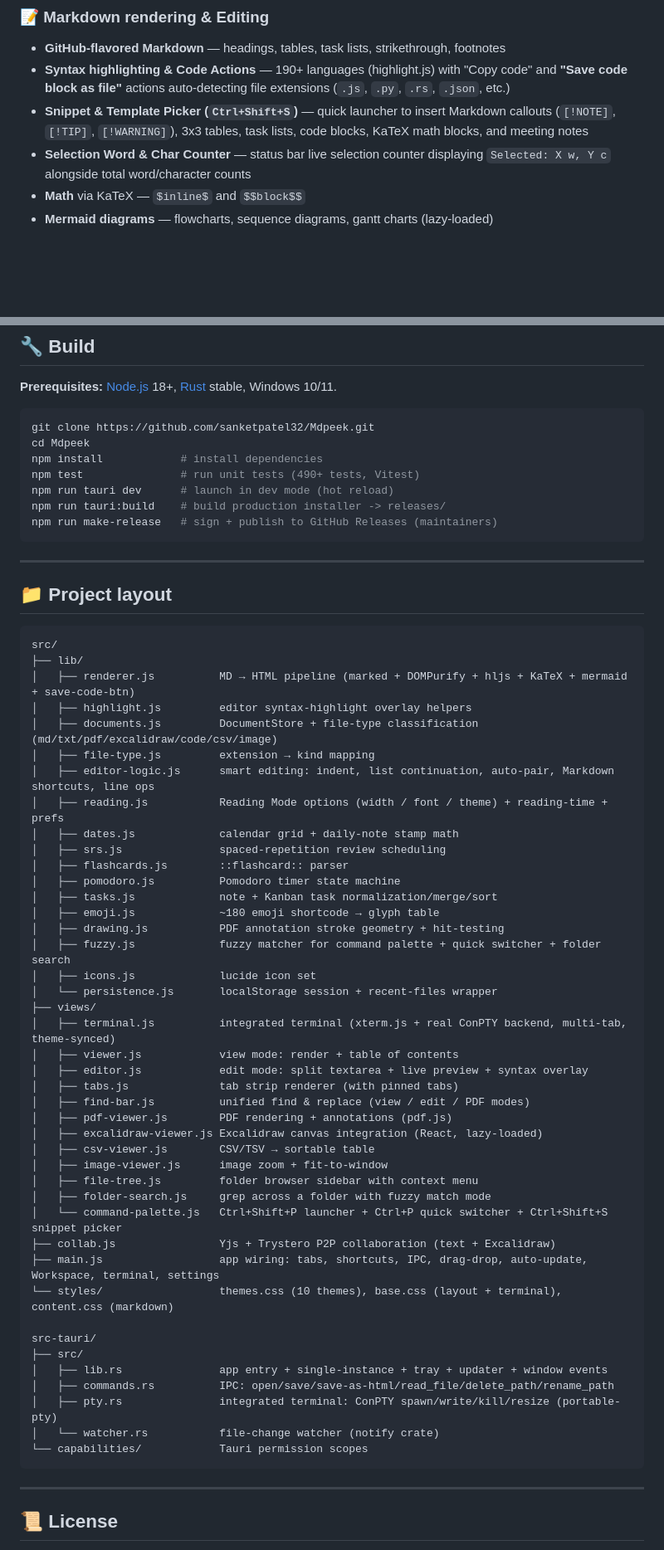
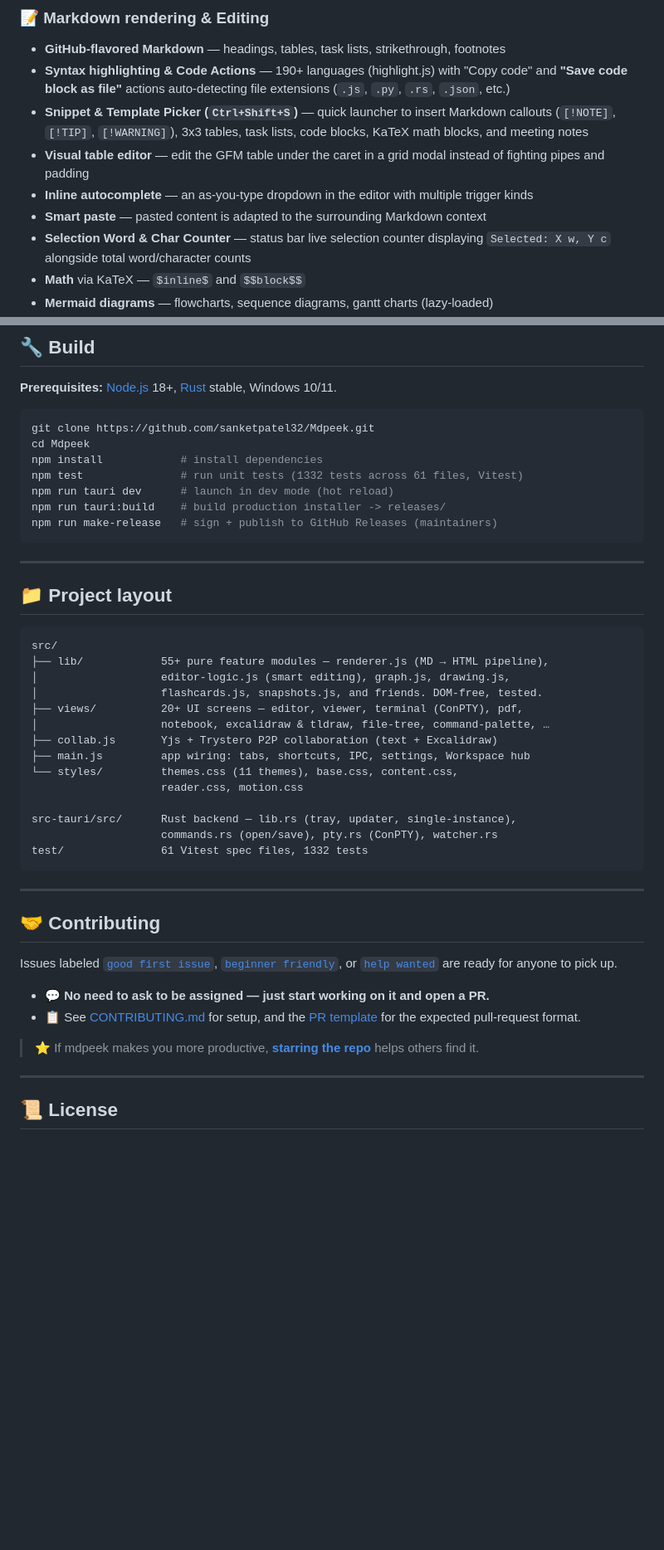
Before and after one commit to sanketpatel32/Mdpeek, a Markdown page: README.md, 2 parts joined by grey strips. Shown: that part at 83% size. Rendered like a GitHub page; blank space fills up the shorter version.

````diff
--- a/README.md
+++ b/README.md
@@ -40,6 +52,9 @@ Chromium), making it far smaller than Electron-based viewers like MarkText
 - **GitHub-flavored Markdown** — headings, tables, task lists, strikethrough, footnotes
 - **Syntax highlighting & Code Actions** — 190+ languages (highlight.js) with "Copy code" and **"Save code block as file"** actions auto-detecting file extensions (`.js`, `.py`, `.rs`, `.json`, etc.)
 - **Snippet & Template Picker (`Ctrl+Shift+S`)** — quick launcher to insert Markdown callouts (`[!NOTE]`, `[!TIP]`, `[!WARNING]`), 3x3 tables, task lists, code blocks, KaTeX math blocks, and meeting notes
+- **Visual table editor** — edit the GFM table under the caret in a grid modal instead of fighting pipes and padding
+- **Inline autocomplete** — an as-you-type dropdown in the editor with multiple trigger kinds
+- **Smart paste** — pasted content is adapted to the surrounding Markdown context
 - **Selection Word & Char Counter** — status bar live selection counter displaying `Selected: X w, Y c` alongside total word/character counts
 - **Math** via KaTeX — `$inline$` and `$$block$$`
 - **Mermaid diagrams** — flowcharts, sequence diagrams, gantt charts (lazy-loaded)
@@ -203,7 +237,7 @@ Download from the [Releases page](https://github.com/sanketpatel32/Mdpeek/releas
 git clone https://github.com/sanketpatel32/Mdpeek.git
 cd Mdpeek
 npm install            # install dependencies
-npm test               # run unit tests (490+ tests, Vitest)
+npm test               # run unit tests (1332 tests across 61 files, Vitest)
 npm run tauri dev      # launch in dev mode (hot reload)
 npm run tauri:build    # build production installer -> releases/
 npm run make-release   # sign + publish to GitHub Releases (maintainers)
@@ -215,48 +249,31 @@ npm run make-release   # sign + publish to GitHub Releases (maintainers)
 
 ```
 src/
-├── lib/
-│   ├── renderer.js          MD → HTML pipeline (marked + DOMPurify + hljs + KaTeX + mermaid + save-code-btn)
-│   ├── highlight.js         editor syntax-highlight overlay helpers
-│   ├── documents.js         DocumentStore + file-type classification (md/txt/pdf/excalidraw/code/csv/image)
-│   ├── file-type.js         extension → kind mapping
-│   ├── editor-logic.js      smart editing: indent, list continuation, auto-pair, Markdown shortcuts, line ops
-│   ├── reading.js           Reading Mode options (width / font / theme) + reading-time + prefs
-│   ├── dates.js             calendar grid + daily-note stamp math
-│   ├── srs.js               spaced-repetition review scheduling
-│   ├── flashcards.js        ::flashcard:: parser
-│   ├── pomodoro.js          Pomodoro timer state machine
-│   ├── tasks.js             note + Kanban task normalization/merge/sort
-│   ├── emoji.js             ~180 emoji shortcode → glyph table
-│   ├── drawing.js           PDF annotation stroke geometry + hit-testing
-│   ├── fuzzy.js             fuzzy matcher for command palette + quick switcher + folder search
-│   ├── icons.js             lucide icon set
-│   └── persistence.js       localStorage session + recent-files wrapper
-├── views/
-│   ├── terminal.js          integrated terminal (xterm.js + real ConPTY backend, multi-tab, theme-synced)
-│   ├── viewer.js            view mode: render + table of contents
-│   ├── editor.js            edit mode: split textarea + live preview + syntax overlay
-│   ├── tabs.js              tab strip renderer (with pinned tabs)
-│   ├── find-bar.js          unified find & replace (view / edit / PDF modes)
-│   ├── pdf-viewer.js        PDF rendering + annotations (pdf.js)
-│   ├── excalidraw-viewer.js Excalidraw canvas integration (React, lazy-loaded)
-│   ├── csv-viewer.js        CSV/TSV → sortable table
-│   ├── image-viewer.js      image zoom + fit-to-window
-│   ├── file-tree.js         folder browser sidebar with context menu
-│   ├── folder-search.js     grep across a folder with fuzzy match mode
-│   └── command-palette.js   Ctrl+Shift+P launcher + Ctrl+P quick switcher + Ctrl+Shift+S snippet picker
-├── collab.js                Yjs + Trystero P2P collaboration (text + Excalidraw)
-├── main.js                  app wiring: tabs, shortcuts, IPC, drag-drop, auto-update, Workspace, terminal, settings
-└── styles/                  themes.css (10 themes), base.css (layout + terminal), content.css (markdown)
+├── lib/            55+ pure feature modules — renderer.js (MD → HTML pipeline),
+│                   editor-logic.js (smart editing), graph.js, drawing.js,
+│                   flashcards.js, snapshots.js, and friends. DOM-free, tested.
+├── views/          20+ UI screens — editor, viewer, terminal (ConPTY), pdf,
+│                   notebook, excalidraw & tldraw, file-tree, command-palette, …
+├── collab.js       Yjs + Trystero P2P collaboration (text + Excalidraw)
+├── main.js         app wiring: tabs, shortcuts, IPC, settings, Workspace hub
+└── styles/         themes.css (11 themes), base.css, content.css,
+                    reader.css, motion.css
 
-src-tauri/
-├── src/
-│   ├── lib.rs               app entry + single-instance + tray + updater + window events
-│   ├── commands.rs          IPC: open/save/save-as-html/read_file/delete_path/rename_path
-│   ├── pty.rs               integrated terminal: ConPTY spawn/write/kill/resize (portable-pty)
-│   └── watcher.rs           file-change watcher (notify crate)
-└── capabilities/            Tauri permission scopes
+src-tauri/src/      Rust backend — lib.rs (tray, updater, single-instance),
+                    commands.rs (open/save), pty.rs (ConPTY), watcher.rs
+test/               61 Vitest spec files, 1332 tests
 ```
+
+---
+
+## 🤝 Contributing
+
+Issues labeled [`good first issue`](https://github.com/sanketpatel32/Mdpeek/labels/good%20first%20issue), [`beginner friendly`](https://github.com/sanketpatel32/Mdpeek/labels/beginner%20friendly), or [`help wanted`](https://github.com/sanketpatel32/Mdpeek/labels/help%20wanted) are ready for anyone to pick up.
+
+- 💬 **No need to ask to be assigned — just start working on it and open a PR.**
+- 📋 See [CONTRIBUTING.md](CONTRIBUTING.md) for setup, and the [PR template](.github/PULL_REQUEST_TEMPLATE.md) for the expected pull-request format.
+
+> ⭐ If mdpeek makes you more productive, **[starring the repo](https://github.com/sanketpatel32/Mdpeek)** helps others find it.
 
 ---
 
````
Also changed, not shown: other parts of README.md (+43 -12 lines), .github/assets/editor-dark.png (added), .github/assets/settings-light.png (added), .github/assets/welcome-light.png (added).
